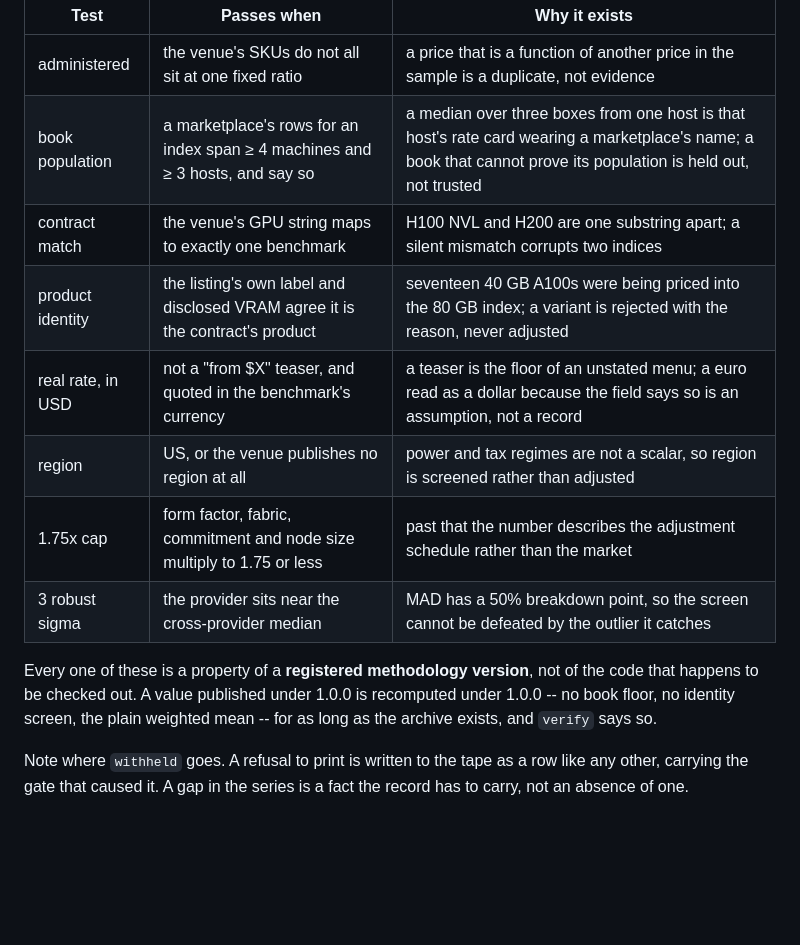
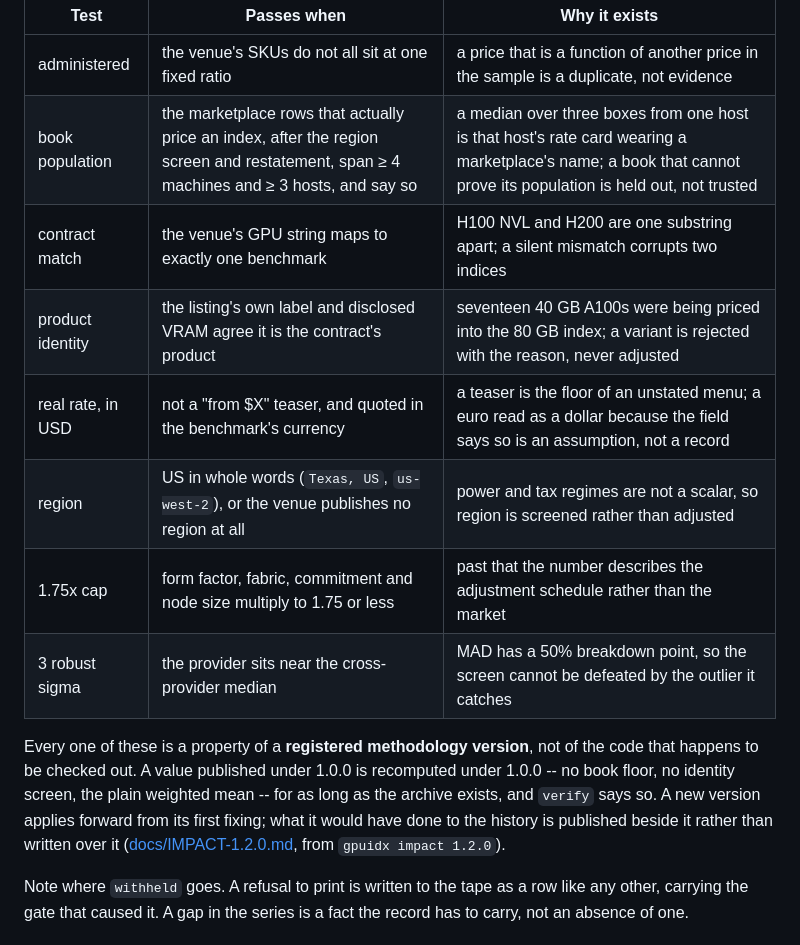
Before and after one commit to henryzhangpku/gpu-price-index, a Markdown page: README.md, the part around the change. Drawn GitHub-style; blank space fills up the shorter version.

Commit message:
findings #14: the region substring and the book floor counted before normalisation, fixed in 1.2.0

```diff
--- a/README.md
+++ b/README.md
@@ -133,11 +133,11 @@ flowchart TB
 | Test | Passes when | Why it exists |
 |---|---|---|
 | administered | the venue's SKUs do not all sit at one fixed ratio | a price that is a function of another price in the sample is a duplicate, not evidence |
-| book population | a marketplace's rows for an index span ≥ 4 machines and ≥ 3 hosts, and say so | a median over three boxes from one host is that host's rate card wearing a marketplace's name; a book that cannot prove its population is held out, not trusted |
+| book population | the marketplace rows that actually price an index, after the region screen and restatement, span ≥ 4 machines and ≥ 3 hosts, and say so | a median over three boxes from one host is that host's rate card wearing a marketplace's name; a book that cannot prove its population is held out, not trusted |
 | contract match | the venue's GPU string maps to exactly one benchmark | H100 NVL and H200 are one substring apart; a silent mismatch corrupts two indices |
 | product identity | the listing's own label and disclosed VRAM agree it is the contract's product | seventeen 40 GB A100s were being priced into the 80 GB index; a variant is rejected with the reason, never adjusted |
 | real rate, in USD | not a "from $X" teaser, and quoted in the benchmark's currency | a teaser is the floor of an unstated menu; a euro read as a dollar because the field says so is an assumption, not a record |
-| region | US, or the venue publishes no region at all | power and tax regimes are not a scalar, so region is screened rather than adjusted |
+| region | US in whole words (`Texas, US`, `us-west-2`), or the venue publishes no region at all | power and tax regimes are not a scalar, so region is screened rather than adjusted |
 | 1.75x cap | form factor, fabric, commitment and node size multiply to 1.75 or less | past that the number describes the adjustment schedule rather than the market |
 | 3 robust sigma | the provider sits near the cross-provider median | MAD has a 50% breakdown point, so the screen cannot be defeated by the outlier it catches |
 
@@ -145,6 +145,9 @@ Every one of these is a property of a **registered methodology version**, not
 of the code that happens to be checked out. A value published under 1.0.0 is
 recomputed under 1.0.0 -- no book floor, no identity screen, the plain
 weighted mean -- for as long as the archive exists, and `verify` says so.
+A new version applies forward from its first fixing; what it would have done
+to the history is published beside it rather than written over it
+([docs/IMPACT-1.2.0.md](docs/IMPACT-1.2.0.md), from `gpuidx impact 1.2.0`).
 
 Note where `withheld` goes. A refusal to print is written to the tape as a row
 like any other, carrying the gate that caused it. A gap in the series is a
```
Also changed, not shown: docs/FINDINGS.md (+55 -1 lines).
